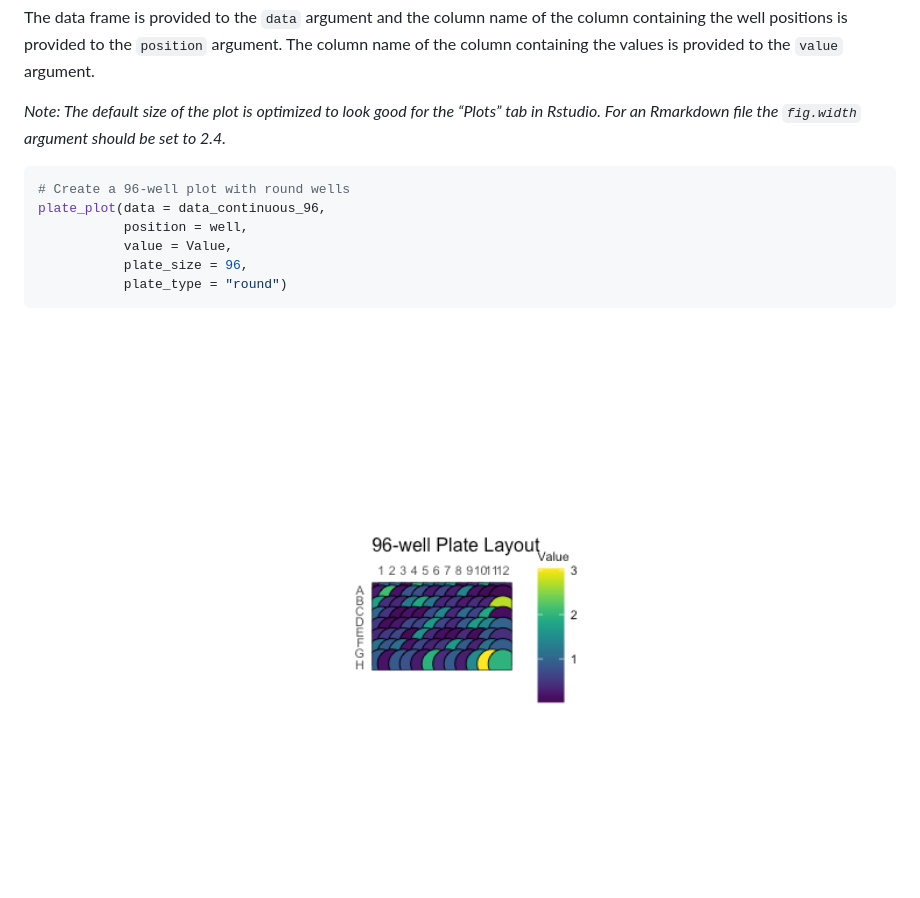
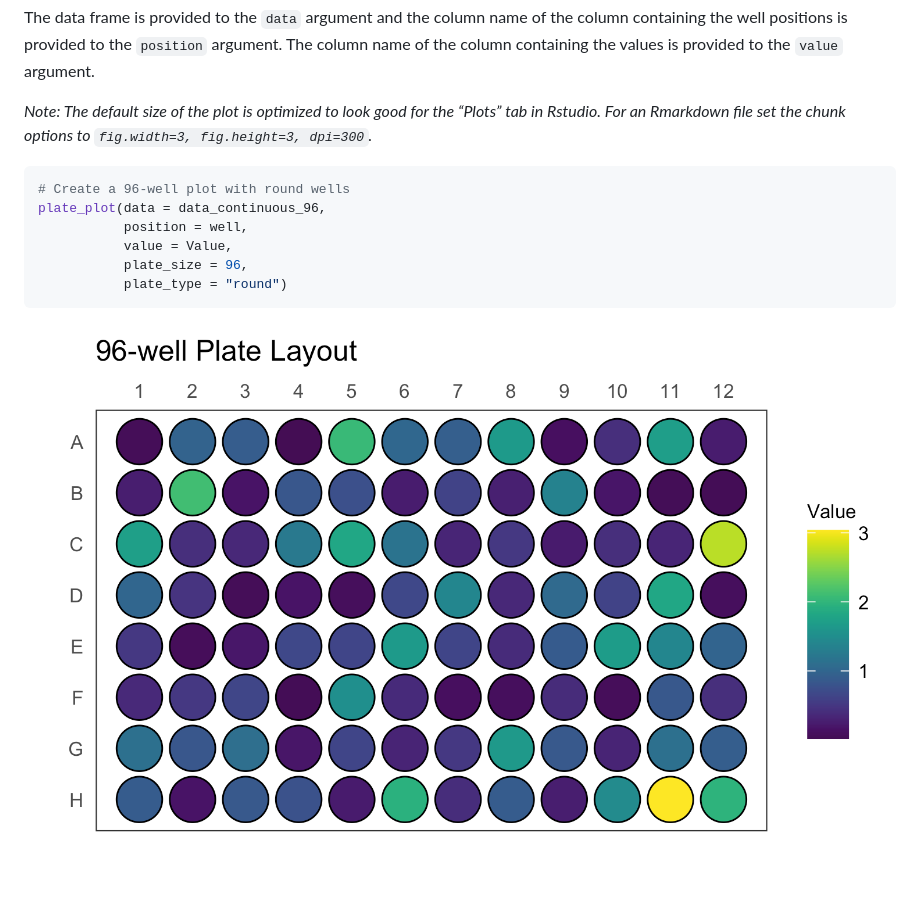
Before and after one commit to jpquast/ggplate, a Markdown page: README.md, the part around the change. Drawn GitHub-style; pictures changed too: man/figures/README-standard_plot-1.png.

Commit message:
Fix README figure

````diff
--- a/README.md
+++ b/README.md
@@ -93,8 +93,8 @@ argument. The column name of the column containing the values is
 provided to the `value` argument.
 
 *Note: The default size of the plot is optimized to look good for the
-“Plots” tab in Rstudio. For an Rmarkdown file the `fig.width` argument
-should be set to 2.4.*
+“Plots” tab in Rstudio. For an Rmarkdown file set the chunk options to
+`fig.width=3, fig.height=3, dpi=300`.*
 
 ``` r
 # Create a 96-well plot with round wells
````
Also changed, not shown: 1 other file.
